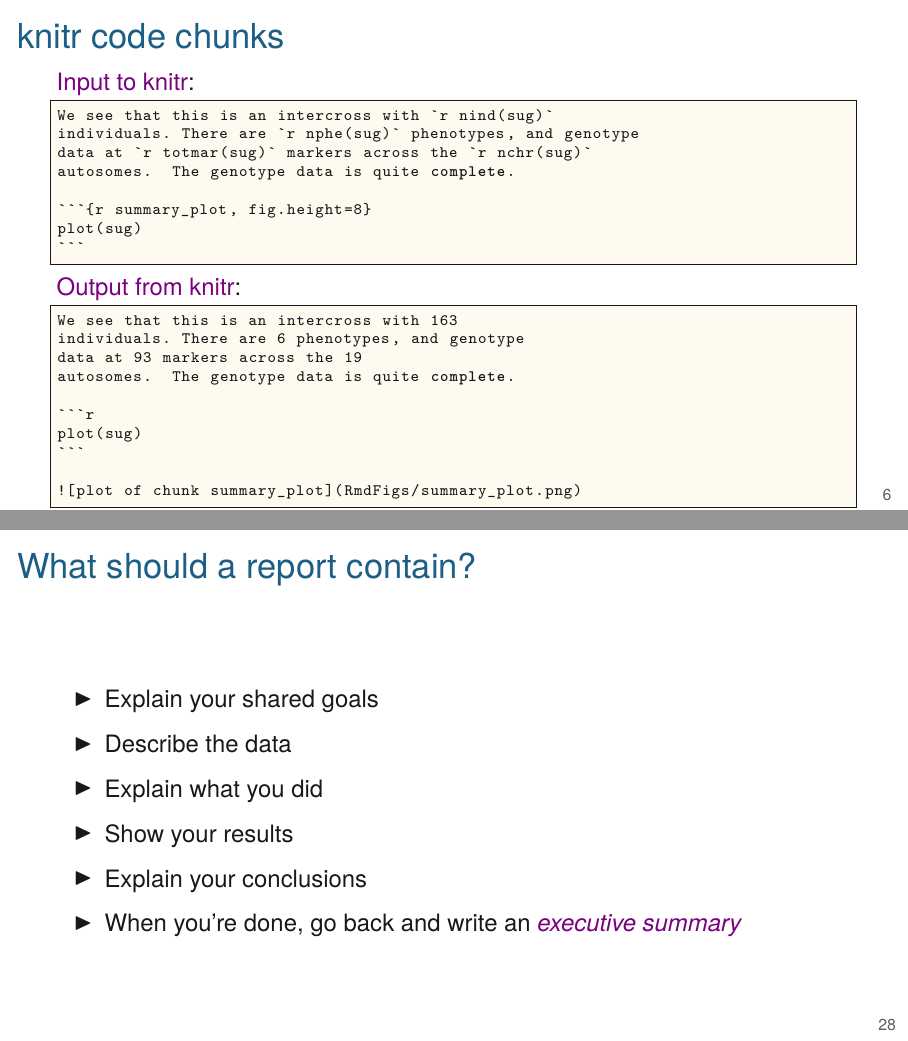
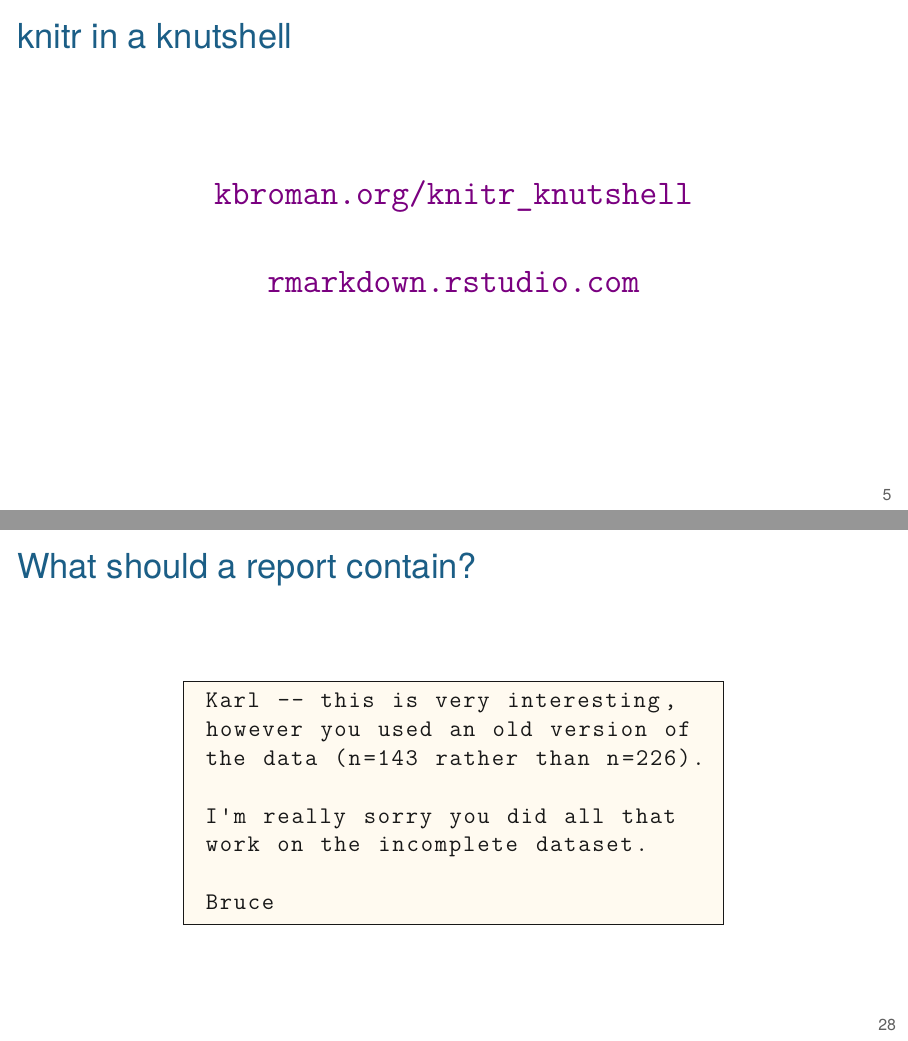
Before and after one commit to kbroman/AdvData, LaTeX slides (04_rmarkdown/04_rmarkdown.tex): pages 9 and 32 of 34 before the commit and pages 9 and 34 of 37 after it, joined at a grey line. Compiled offline with XeLaTeX.

Commit message:
Lec 4: rmarkdown.rstudio.com link; email from Bruce

```diff
--- a/04_rmarkdown/04_rmarkdown.tex
+++ b/04_rmarkdown/04_rmarkdown.tex
@@ -143,6 +143,12 @@
 \begin{frame}[c]{knitr in a knutshell}
 
 \centerline{\Large \href{https://kbroman.org/knitr_knutshell}{\tt kbroman.org/knitr\_knutshell}}
+
+\onslide<2>{
+  \vspace{10mm}
+
+\centerline{\Large \href{https://rmarkdown.rstudio.com}{\tt rmarkdown.rstudio.com}}
+}
 
 \note{I wrote a short tutorial on knitr, covering a bit more than I'll
   cover in this lecture.
@@ -981,10 +987,39 @@
 }
 \end{frame}
 
+\begin{frame}[c]{What should a report contain?}
+
+\end{frame}
 
 
+\begin{frame}[c,fragile]{What should a report contain?}
+
+\addtocounter{framenumber}{-1}
+
+\begin{center}
+\begin{minipage}[c]{9.3cm}
+\begin{semiverbatim}
+\lstset{basicstyle=\normalsize}
+\begin{lstlisting}[linewidth=9.3cm]
+ Karl -- this is very interesting,
+ however you used an old version of
+ the data (n=143 rather than n=226).
+
+ I'm really sorry you did all that
+ work on the incomplete dataset.
+
+ Bruce
+\end{lstlisting}
+\end{semiverbatim}
+\end{minipage}
+\end{center}
+
+
+\end{frame}
 
 \begin{frame}[c]{What should a report contain?}
+
+\addtocounter{framenumber}{-1}
 
   \bbi
 \item Explain your shared goals
```
Also changed, not shown: 04_rmarkdown/04_rmarkdown.tex (1 more changed lines).
